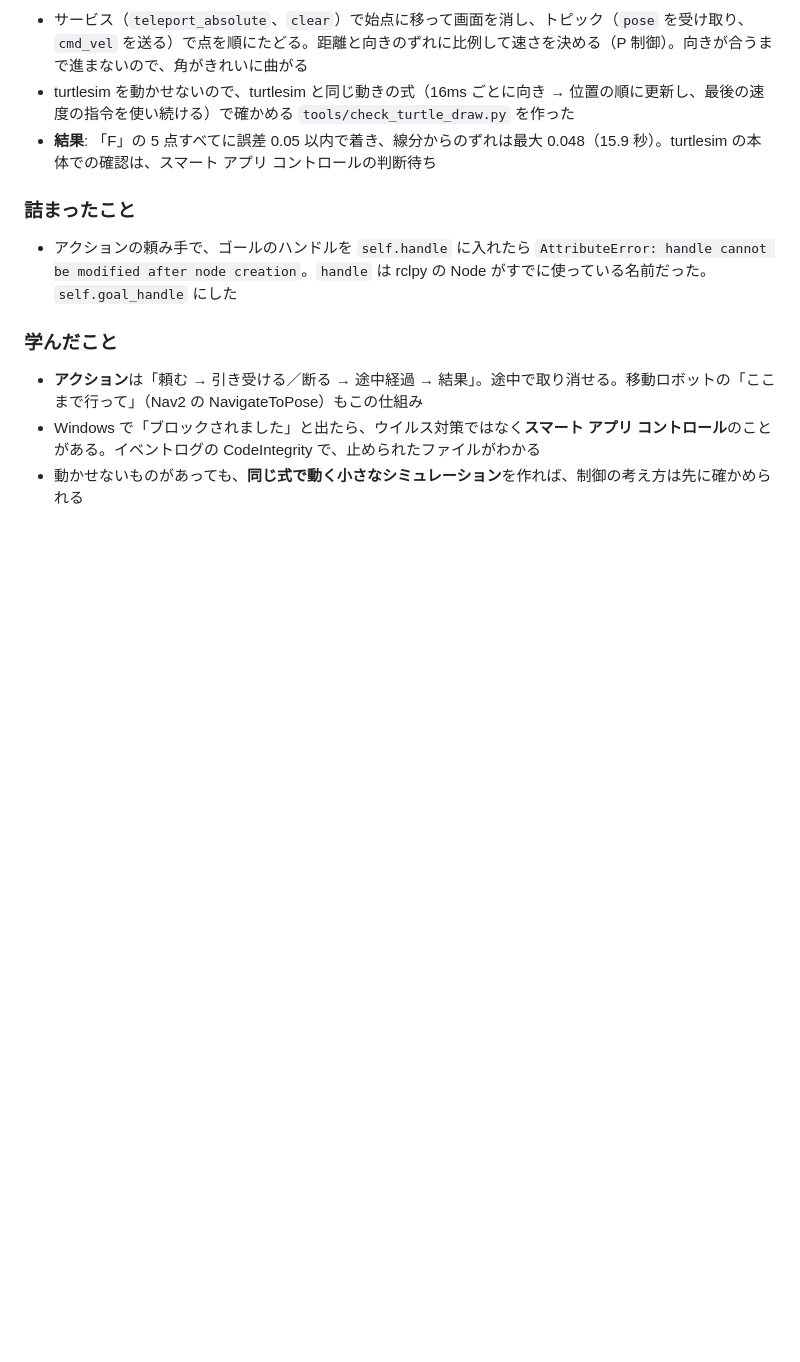
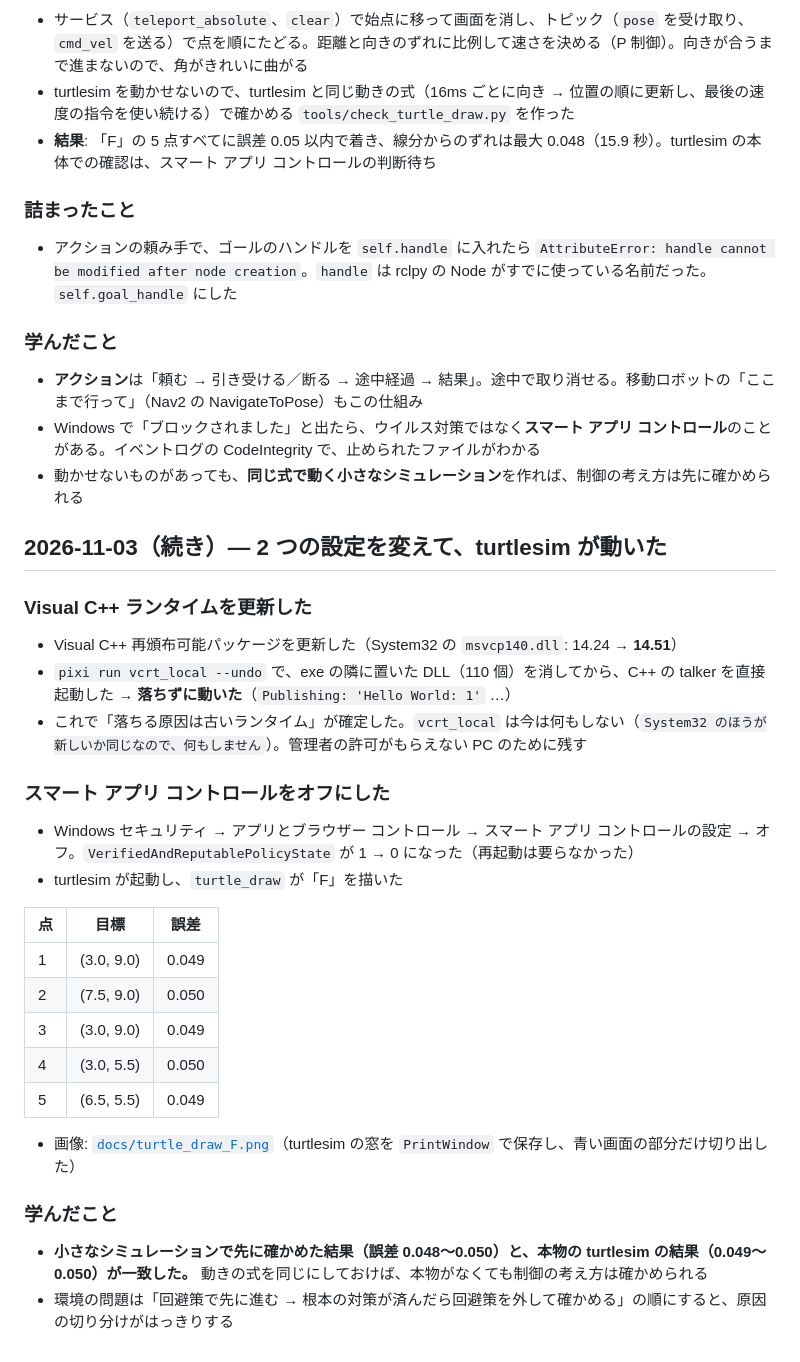
Before and after one commit to yousan514-hash/ros2-learning, a Markdown page: LOG.md, the part around the change. GitHub-like rendering; blank space fills up the shorter version.

Commit message:
turtlesim で亀に「F」を描かせた（2 つの Windows の設定を変えたあと）
- Visual C++ 再頒布可能パッケージを更新（14.24 → 14.51）。exe の隣の DLL を
  消しても C++ の talker が動き、原因が古いランタイムだったことを確定
- スマート アプリ コントロールをオフにして turtlesim が起動。turtle_draw の
  誤差は 5 点とも 0.05 以内で、オフラインの確認と一致
- README に結果の画像を追加

Co-Authored-By: Claude Opus 5.5 <noreply@anthropic.com>

```diff
--- a/LOG.md
+++ b/LOG.md
@@ -130,3 +130,28 @@ C++ のノードは Visual C++ ランタイムの更新待ちなので、Python
 - **アクション**は「頼む → 引き受ける／断る → 途中経過 → 結果」。途中で取り消せる。移動ロボットの「ここまで行って」（Nav2 の NavigateToPose）もこの仕組み
 - Windows で「ブロックされました」と出たら、ウイルス対策ではなく**スマート アプリ コントロール**のことがある。イベントログの CodeIntegrity で、止められたファイルがわかる
 - 動かせないものがあっても、**同じ式で動く小さなシミュレーション**を作れば、制御の考え方は先に確かめられる
+
+## 2026-11-03（続き）— 2 つの設定を変えて、turtlesim が動いた
+
+### Visual C++ ランタイムを更新した
+- Visual C++ 再頒布可能パッケージを更新した（System32 の `msvcp140.dll`: 14.24 → **14.51**）
+- `pixi run vcrt_local --undo` で、exe の隣に置いた DLL（110 個）を消してから、C++ の talker を直接起動した → **落ちずに動いた**（`Publishing: 'Hello World: 1'` …）
+- これで「落ちる原因は古いランタイム」が確定した。`vcrt_local` は今は何もしない（`System32 のほうが新しいか同じなので、何もしません`）。管理者の許可がもらえない PC のために残す
+
+### スマート アプリ コントロールをオフにした
+- Windows セキュリティ → アプリとブラウザー コントロール → スマート アプリ コントロールの設定 → オフ。`VerifiedAndReputablePolicyState` が 1 → 0 になった（再起動は要らなかった）
+- turtlesim が起動し、`turtle_draw` が「F」を描いた
+
+| 点 | 目標 | 誤差 |
+|---|---|---|
+| 1 | (3.0, 9.0) | 0.049 |
+| 2 | (7.5, 9.0) | 0.050 |
+| 3 | (3.0, 9.0) | 0.049 |
+| 4 | (3.0, 5.5) | 0.050 |
+| 5 | (6.5, 5.5) | 0.049 |
+
+- 画像: [`docs/turtle_draw_F.png`](docs/turtle_draw_F.png)（turtlesim の窓を `PrintWindow` で保存し、青い画面の部分だけ切り出した）
+
+### 学んだこと
+- **小さなシミュレーションで先に確かめた結果（誤差 0.048〜0.050）と、本物の turtlesim の結果（0.049〜0.050）が一致した。** 動きの式を同じにしておけば、本物がなくても制御の考え方は確かめられる
+- 環境の問題は「回避策で先に進む → 根本の対策が済んだら回避策を外して確かめる」の順にすると、原因の切り分けがはっきりする
```
Also changed, not shown: README.md (+7 -3 lines), docs/turtle_draw_F.png (added).
